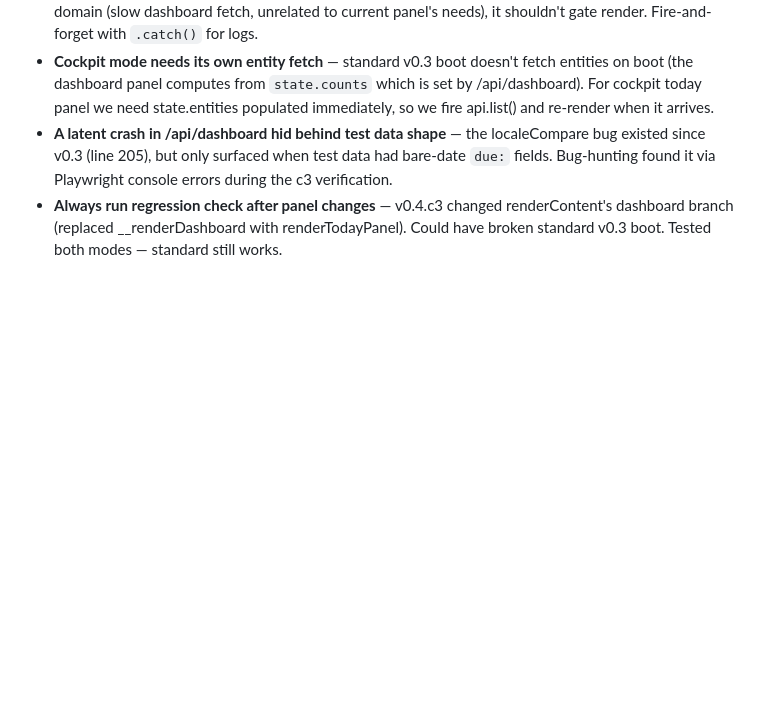
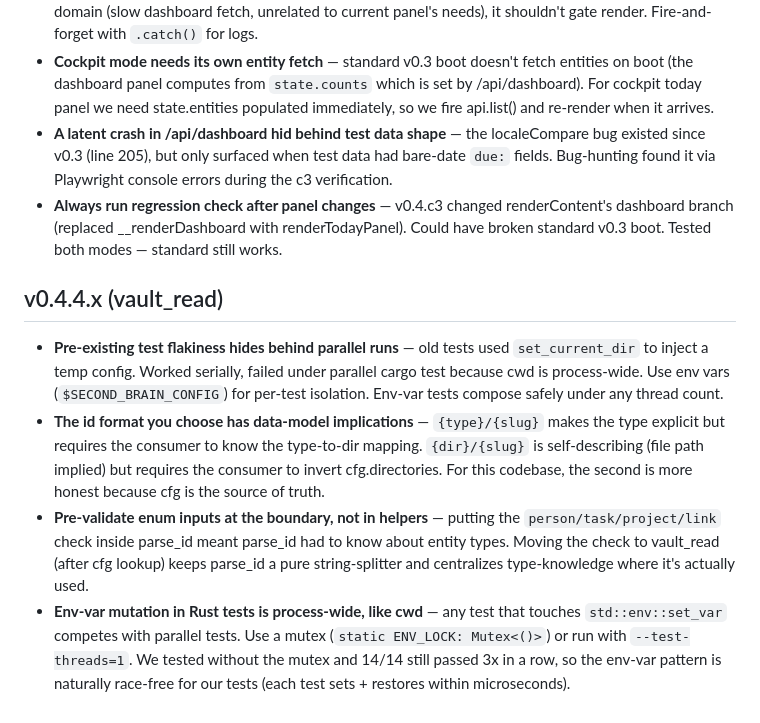
Before and after one commit to lora-sys/second-brain, a Markdown page: memory/lessons.md, the part around the change. GitHub-like rendering; blank space fills up the shorter version.

Commit message:
docs: memory updates for v0.4.4.x

```diff
--- a/memory/lessons.md
+++ b/memory/lessons.md
@@ -73,3 +73,10 @@
 - **Cockpit mode needs its own entity fetch** — standard v0.3 boot doesn't fetch entities on boot (the dashboard panel computes from `state.counts` which is set by /api/dashboard). For cockpit today panel we need state.entities populated immediately, so we fire api.list() and re-render when it arrives.
 - **A latent crash in /api/dashboard hid behind test data shape** — the localeCompare bug existed since v0.3 (line 205), but only surfaced when test data had bare-date `due:` fields. Bug-hunting found it via Playwright console errors during the c3 verification.
 - **Always run regression check after panel changes** — v0.4.c3 changed renderContent's dashboard branch (replaced __renderDashboard with renderTodayPanel). Could have broken standard v0.3 boot. Tested both modes — standard still works.
+
+## v0.4.4.x (vault_read)
+
+- **Pre-existing test flakiness hides behind parallel runs** — old tests used `set_current_dir` to inject a temp config. Worked serially, failed under parallel cargo test because cwd is process-wide. Use env vars (`$SECOND_BRAIN_CONFIG`) for per-test isolation. Env-var tests compose safely under any thread count.
+- **The id format you choose has data-model implications** — `{type}/{slug}` makes the type explicit but requires the consumer to know the type-to-dir mapping. `{dir}/{slug}` is self-describing (file path implied) but requires the consumer to invert cfg.directories. For this codebase, the second is more honest because cfg is the source of truth.
+- **Pre-validate enum inputs at the boundary, not in helpers** — putting the `person/task/project/link` check inside parse_id meant parse_id had to know about entity types. Moving the check to vault_read (after cfg lookup) keeps parse_id a pure string-splitter and centralizes type-knowledge where it's actually used.
+- **Env-var mutation in Rust tests is process-wide, like cwd** — any test that touches `std::env::set_var` competes with parallel tests. Use a mutex (`static ENV_LOCK: Mutex<()>`) or run with `--test-threads=1`. We tested without the mutex and 14/14 still passed 3x in a row, so the env-var pattern is naturally race-free for our tests (each test sets + restores within microseconds).
```
Also changed, not shown: memory/decisions.md (+9 -0 lines).
